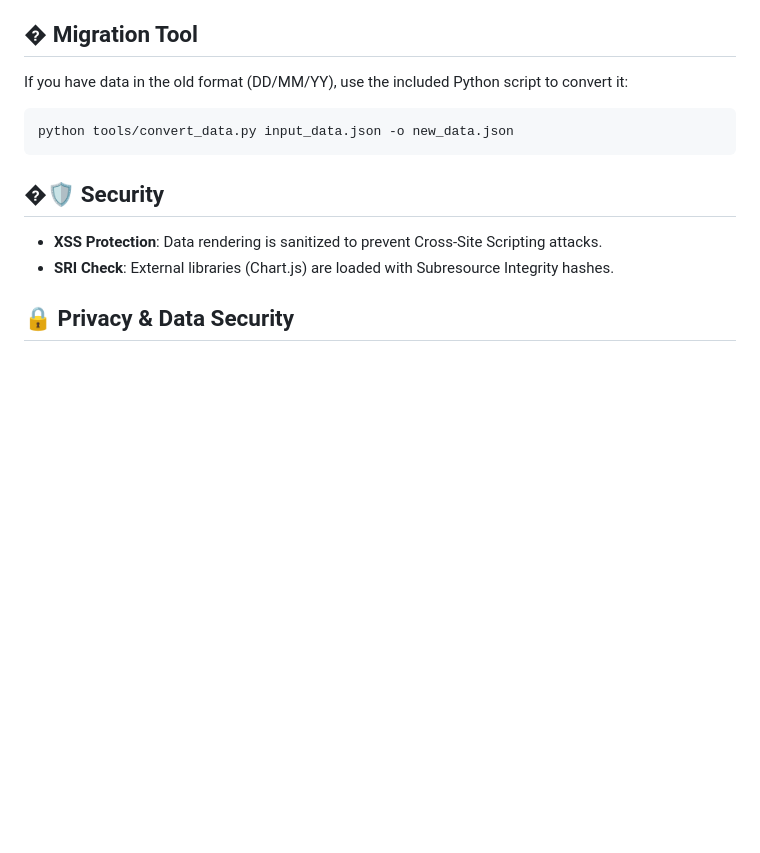
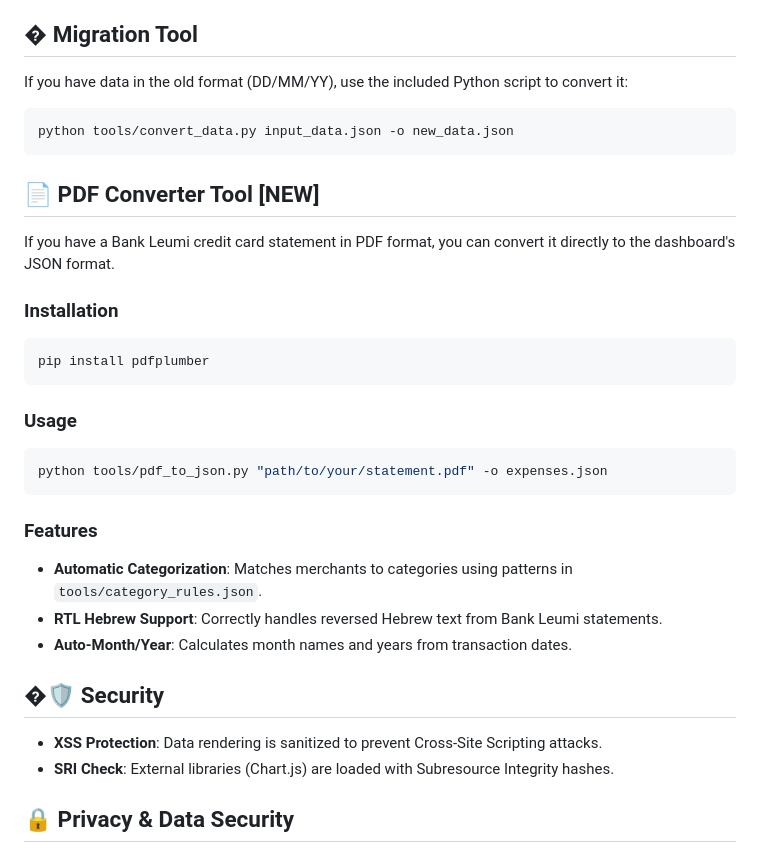
Before and after one commit to fenykepesz/expense-dashboard, a Markdown page: README.md, the part around the change. Drawn GitHub-style; blank space fills up the shorter version.

Commit message:
docs: add PDF converter instructions to README

````diff
--- a/README.md
+++ b/README.md
@@ -82,6 +82,24 @@ If you have data in the old format (DD/MM/YY), use the included Python script to
 python tools/convert_data.py input_data.json -o new_data.json
 ```
 
+## 📄 PDF Converter Tool [NEW]
+If you have a Bank Leumi credit card statement in PDF format, you can convert it directly to the dashboard's JSON format.
+
+### Installation
+```bash
+pip install pdfplumber
+```
+
+### Usage
+```bash
+python tools/pdf_to_json.py "path/to/your/statement.pdf" -o expenses.json
+```
+
+### Features
+- **Automatic Categorization**: Matches merchants to categories using patterns in `tools/category_rules.json`.
+- **RTL Hebrew Support**: Correctly handles reversed Hebrew text from Bank Leumi statements.
+- **Auto-Month/Year**: Calculates month names and years from transaction dates.
+
 ## �🛡️ Security
 - **XSS Protection**: Data rendering is sanitized to prevent Cross-Site Scripting attacks.
 - **SRI Check**: External libraries (Chart.js) are loaded with Subresource Integrity hashes.
````
